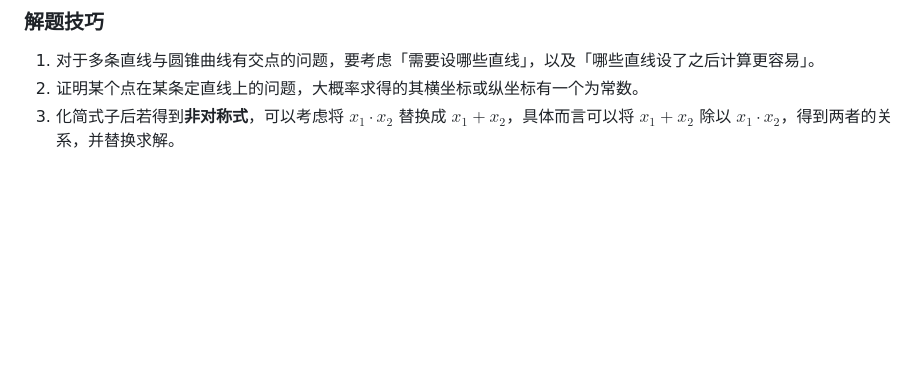
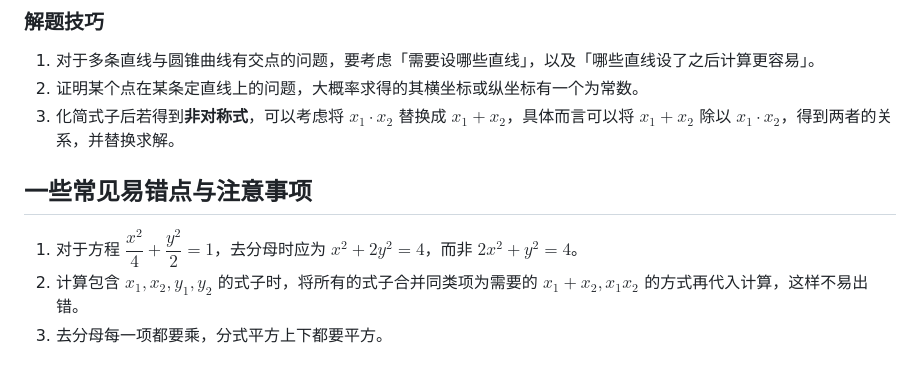
Before and after one commit to Retagrb/server-backup, a Markdown page: 文化课学习笔记/【数学】解析几何之圆锥曲线解答题解题套路技巧方法.md, the part around the change. GitHub-like rendering; blank space fills up the shorter version.

```diff
--- a/文化课学习笔记/【数学】解析几何之圆锥曲线解答题解题套路技巧方法.md
+++ b/文化课学习笔记/【数学】解析几何之圆锥曲线解答题解题套路技巧方法.md
@@ -260,3 +260,9 @@ $$
 1. 对于多条直线与圆锥曲线有交点的问题，要考虑「需要设哪些直线」，以及「哪些直线设了之后计算更容易」。
 2. 证明某个点在某条定直线上的问题，大概率求得的其横坐标或纵坐标有一个为常数。
 3. 化简式子后若得到**非对称式**，可以考虑将 $x_1\cdot x_2$ 替换成 $x_1+x_2$，具体而言可以将 $x_1+x_2$ 除以 $x_1\cdot x_2$，得到两者的关系，并替换求解。
+
+## 一些常见易错点与注意事项
+
+1. 对于方程 $\dfrac{x^2}{4} + \dfrac{y^2}{2} = 1$，去分母时应为 $x^2 + 2y^2=4$，而非 $2x^2 + y^2 = 4$。
+2. 计算包含 $x_1,x_2,y_1,y_2$ 的式子时，将所有的式子合并同类项为需要的 $x_1+x_2,x_1x_2$ 的方式再代入计算，这样不易出错。
+3. 去分母每一项都要乘，分式平方上下都要平方。
```
Also changed, not shown: 文化课学习笔记/【化学】选必一：水溶液中的离子反应与平衡.md (+20 -4 lines), 文化课学习笔记/【物理】平衡力学.md (+65 -13 lines), 文化课学习笔记/assets/05D4F40B.png (added).
